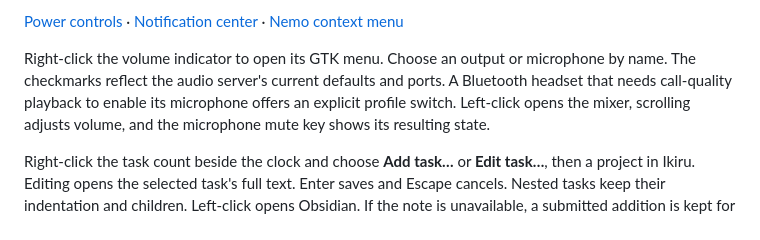
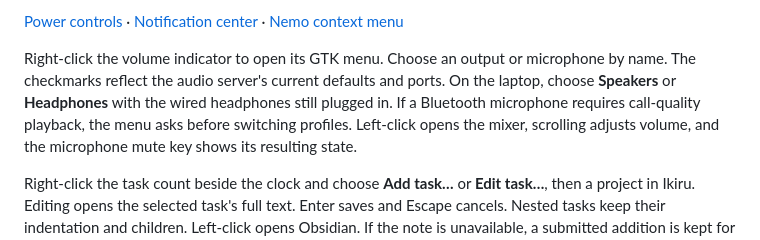
Before and after one commit to brenoslivio/.dotfiles, a Markdown page: README.md, the part around the change. GitHub-like rendering.

Commit message:
Keep wired speakers selectable and clear Waybar menu hover

```diff
--- a/README.md
+++ b/README.md
@@ -34,8 +34,9 @@ The notification center, power controls, and GTK menus share the Rofi palette.
 
 Right-click the volume indicator to open its GTK menu. Choose an output or
 microphone by name. The checkmarks reflect the audio server's current defaults
-and ports. A Bluetooth headset that needs call-quality playback to enable its
-microphone offers an explicit profile switch. Left-click opens the mixer,
+and ports. On the laptop, choose **Speakers** or **Headphones** with the wired
+headphones still plugged in. If a Bluetooth microphone requires call-quality
+playback, the menu asks before switching profiles. Left-click opens the mixer,
 scrolling adjusts volume, and the microphone mute key shows its resulting state.
 
 Right-click the task count beside the clock and choose **Add task…** or **Edit
```
Also changed, not shown: assets/previews/waybar-audio-picker.png, 3 other files.
